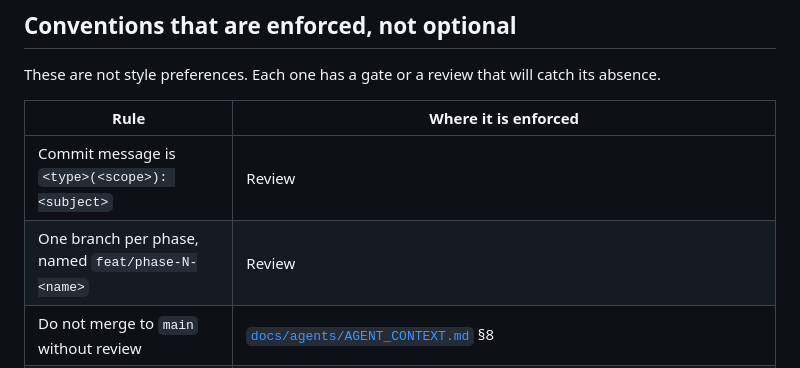
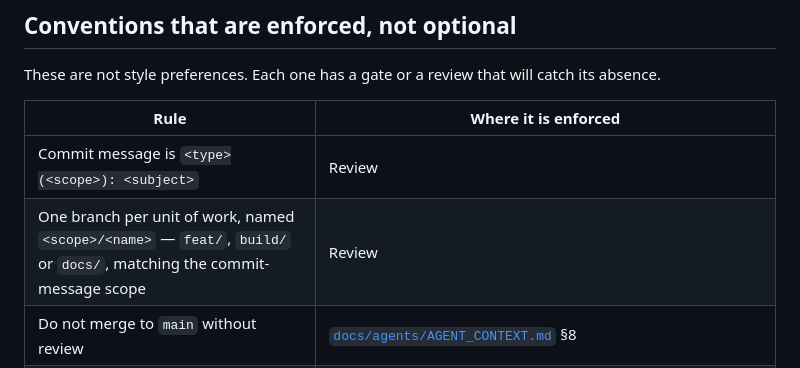
Before and after one commit to fadyphil/evangelion, a Markdown page: CONTRIBUTING.md, the part around the change. Rendered like a GitHub page.

Commit message:
docs(contributing): the branch convention is a scope, not a phase
CONTRIBUTING.md mandated `feat/phase-N-<name>` and the repository has never
used it. Every branch in the project is `feat/`, `build/` or `docs/`, which
is what the commit-message scopes already are, so the rule and the practice
disagreed and a contributor following the doc would have named a branch
nobody else used.

The phase plan the rule referred to is obsolete. The library and profile were
cut, so "Phase 6" is no longer the home phase and the numbering no longer
maps to anything a contributor could look up.

Amending the doc rather than renaming the branches: the phase numbers are gone
from the code's meaning, so a rename would encode a structure that is gone.
The prefixes that remain match the commit scopes, which is one vocabulary
rather than two.

```diff
--- a/CONTRIBUTING.md
+++ b/CONTRIBUTING.md
@@ -216,7 +216,7 @@ catch its absence.
 | Rule | Where it is enforced |
 | --- | --- |
 | Commit message is `<type>(<scope>): <subject>` | Review |
-| One branch per phase, named `feat/phase-N-<name>` | Review |
+| One branch per unit of work, named `<scope>/<name>` — `feat/`, `build/` or `docs/`, matching the commit-message scope | Review |
 | Do not merge to `main` without review | [`docs/agents/AGENT_CONTEXT.md`](docs/agents/AGENT_CONTEXT.md) §8 |
 | `dart analyze` runs with `--fatal-infos --fatal-warnings` | Gate 2 |
 | No deprecated APIs | Gate 2 reports `deprecated_member_use` natively; the forbidden-API table in §4 is a seed, the analyzer is the enforcement. Fix with `dart fix --apply --code=deprecated_member_use`. |
```
